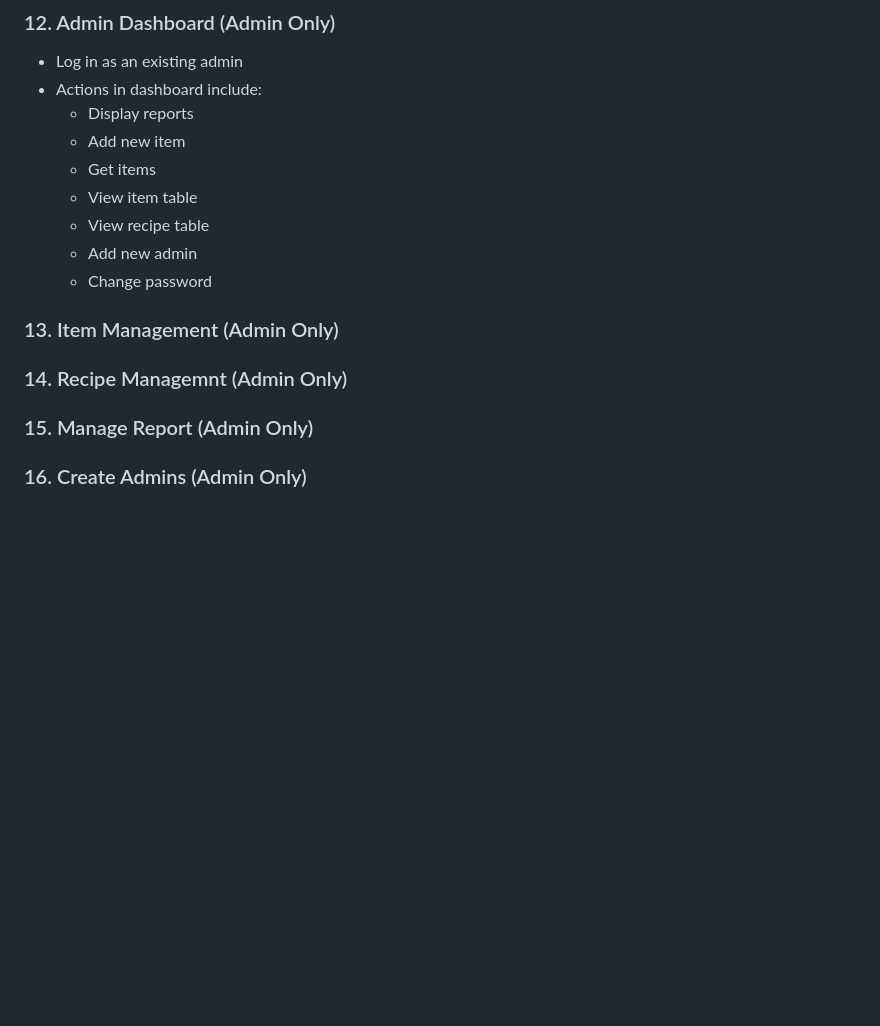
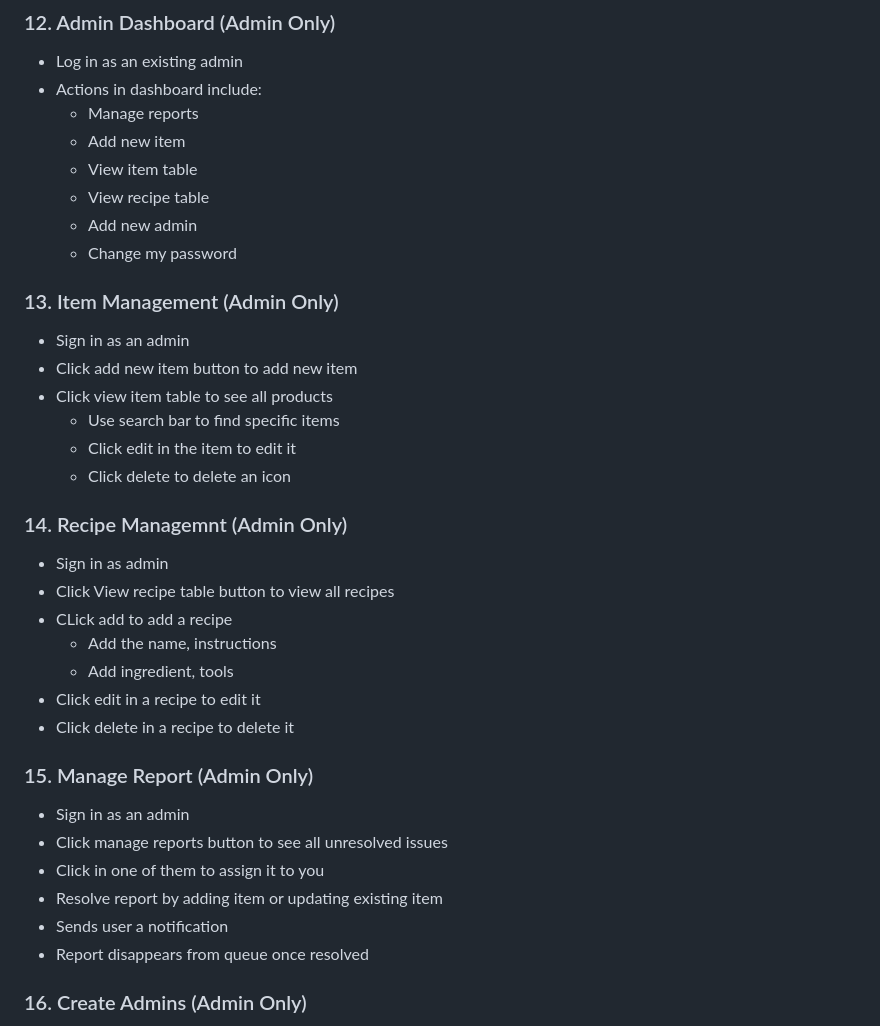
Before and after one commit to ChickenTenders2/FoodLink, a Markdown page: README.md, the part around the change. Rendered like a GitHub page; blank space fills up the shorter version.

Commit message:
Update README.md again and again

```diff
--- a/README.md
+++ b/README.md
@@ -193,19 +193,36 @@ Usage:
 ### 12. Admin Dashboard (Admin Only)
 - Log in as an existing admin
 - Actions in dashboard include:
-    - Display reports
+    - Manage reports
     - Add new item
-    - Get items
     - View item table
     - View recipe table
     - Add new admin
-    - Change password
+    - Change my password
 
 ### 13. Item Management (Admin Only)
-
+- Sign in as an admin
+- Click add new item button to add new item
+- Click view item table to see all products
+    - Use search bar to find specific items
+    - Click edit in the item to edit it
+    - Click delete to delete an icon
 ### 14. Recipe Managemnt (Admin Only)
+- Sign in as admin
+- Click View recipe table button to view all recipes
+- CLick add to add a recipe
+    - Add the name, instructions
+    - Add ingredient, tools
+- Click edit in a recipe to edit it
+- Click delete in a recipe to delete it
 
 ### 15. Manage Report (Admin Only)
+- Sign in as an admin
+- Click manage reports button to see all unresolved issues
+- Click in one of them to assign it to you
+- Resolve report by adding item or updating existing item
+- Sends user a notification
+- Report disappears from queue once resolved
 
 ### 16. Create Admins (Admin Only)
 - Log in as an existing admin with privileges
```
